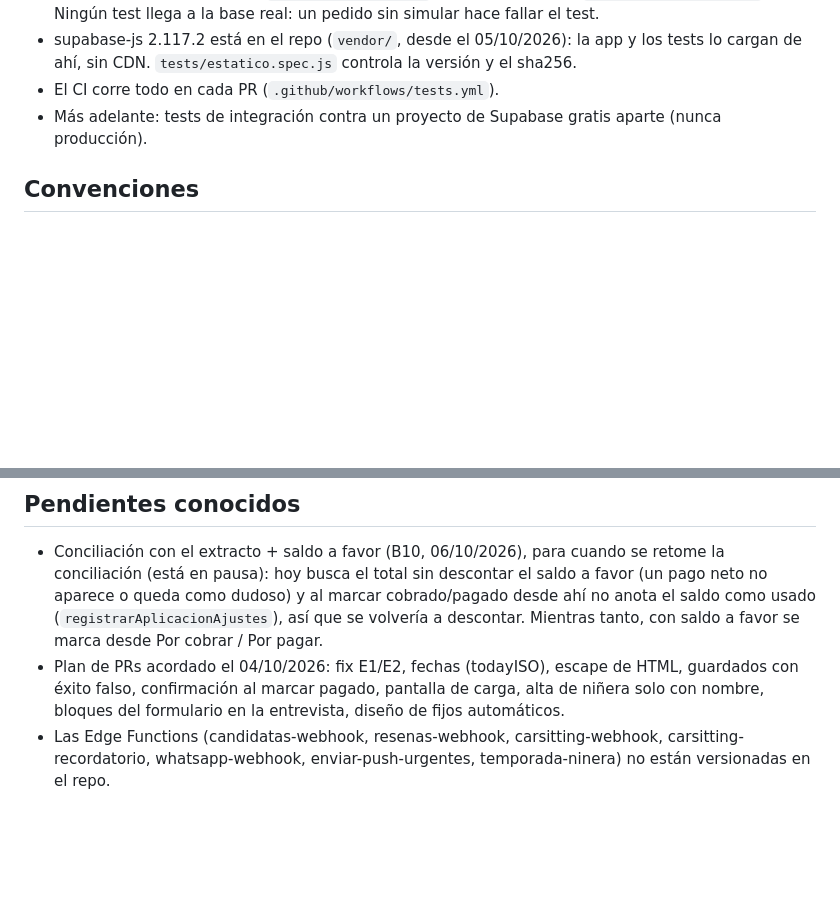
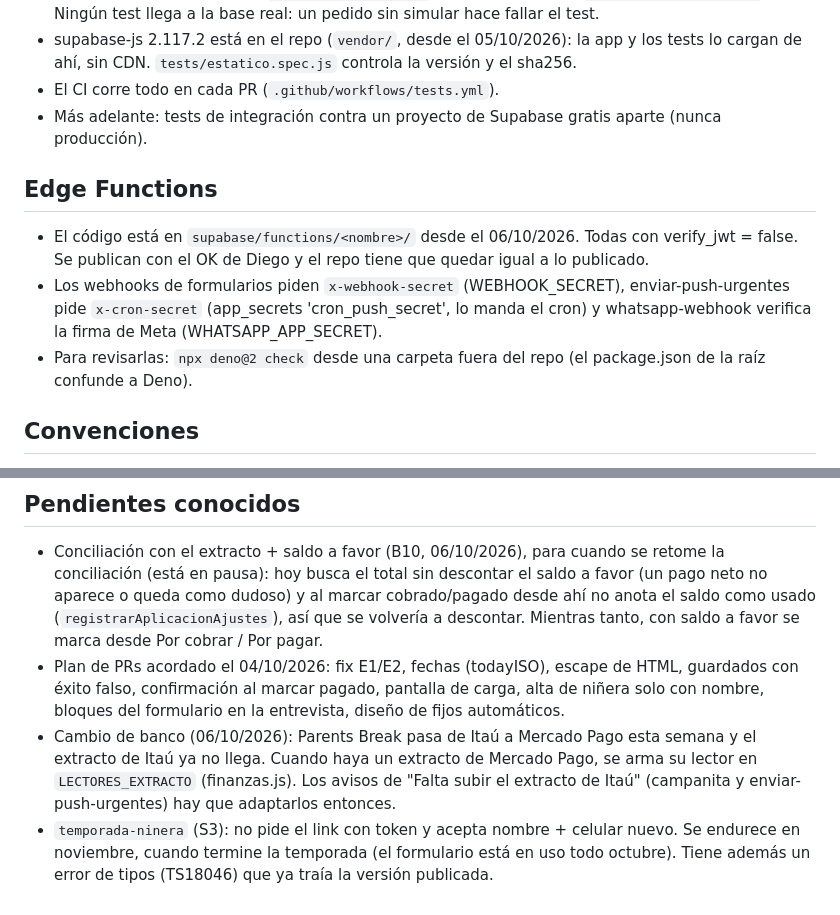
Before and after one commit to diegomarin28/sistema-parents-break, a Markdown page: CLAUDE.md, 2 parts joined by grey strips. GitHub-like rendering; blank space fills up the shorter version.

Commit message:
CLAUDE.md: Edge Functions en el repo, pendiente de temporada-ninera y cambio a Mercado Pago
Co-Authored-By: Claude Opus 5.5 <noreply@anthropic.com>
Claude-Session: https://claude.ai/code/session_01FaZZtUWcX29ruSPeWhDdKa

```diff
--- a/CLAUDE.md
+++ b/CLAUDE.md
@@ -116,6 +116,16 @@ npm run test:static               # solo los chequeos estáticos (segundos)
 - Más adelante: tests de integración contra un proyecto de Supabase gratis aparte (nunca
   producción).
 
+## Edge Functions
+- El código está en `supabase/functions/<nombre>/` desde el 06/10/2026. Todas con
+  verify_jwt = false. Se publican con el OK de Diego y el repo tiene que quedar igual a lo
+  publicado.
+- Los webhooks de formularios piden `x-webhook-secret` (WEBHOOK_SECRET), enviar-push-urgentes
+  pide `x-cron-secret` (app_secrets 'cron_push_secret', lo manda el cron) y whatsapp-webhook
+  verifica la firma de Meta (WHATSAPP_APP_SECRET).
+- Para revisarlas: `npx deno@2 check` desde una carpeta fuera del repo (el package.json de la
+  raíz confunde a Deno).
+
 ## Convenciones
 - UI y comentarios en español rioplatense (voseo). Los comentarios explican el porqué y
   fechan los incidentes reales; mantener ese estilo.
@@ -190,6 +200,10 @@ npm run test:static               # solo los chequeos estáticos (segundos)
   guardados con éxito falso, confirmación al marcar pagado, pantalla de carga, alta de
   niñera solo con nombre, bloques del formulario en la entrevista, diseño de fijos
   automáticos.
-- Las Edge Functions (candidatas-webhook, resenas-webhook, carsitting-webhook,
-  carsitting-recordatorio, whatsapp-webhook, enviar-push-urgentes, temporada-ninera) no
-  están versionadas en el repo.
+- Cambio de banco (06/10/2026): Parents Break pasa de Itaú a Mercado Pago esta semana y el
+  extracto de Itaú ya no llega. Cuando haya un extracto de Mercado Pago, se arma su lector en
+  `LECTORES_EXTRACTO` (finanzas.js). Los avisos de "Falta subir el extracto de Itaú" (campanita
+  y enviar-push-urgentes) hay que adaptarlos entonces.
+- `temporada-ninera` (S3): no pide el link con token y acepta nombre + celular nuevo. Se
+  endurece en noviembre, cuando termine la temporada (el formulario está en uso todo octubre).
+  Tiene además un error de tipos (TS18046) que ya traía la versión publicada.
```
